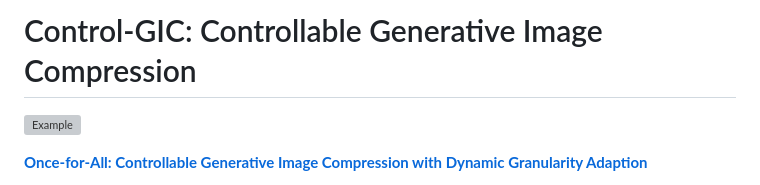
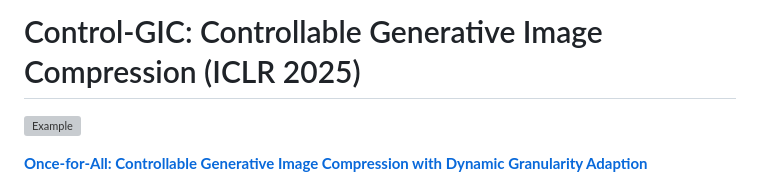
Before and after one commit to lianqi1008/Control-GIC, a Markdown page: README.md, the part around the change. Drawn GitHub-style; grey boxes are pictures that could not be loaded.

```diff
--- a/README.md
+++ b/README.md
@@ -1,4 +1,4 @@
-# Control-GIC: Controllable Generative Image Compression
+# Control-GIC: Controllable Generative Image Compression (ICLR 2025)
 ![Example](./figs/example.png)
 
 [**Once-for-All: Controllable Generative Image Compression with Dynamic Granularity Adaption**](https://arxiv.org/pdf/2406.00758)
```
